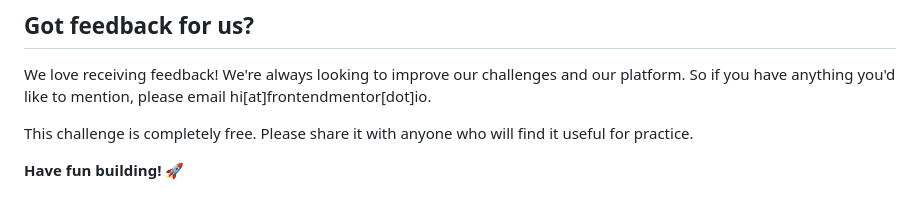
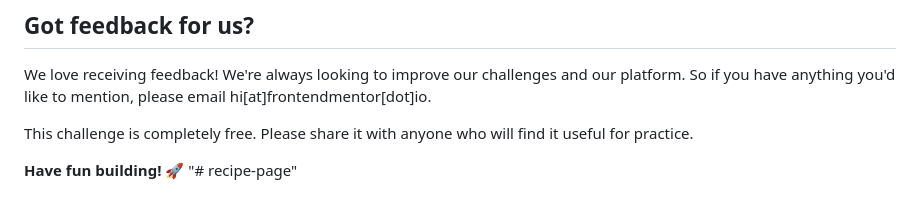
Before and after one commit to andersongeng/recipe-page, a Markdown page: README.md, the part around the change. Drawn GitHub-style.

```diff
--- a/README.md
+++ b/README.md
@@ -87,3 +87,4 @@ We love receiving feedback! We're always looking to improve our challenges and o
 This challenge is completely free. Please share it with anyone who will find it useful for practice.
 
 **Have fun building!** 🚀
+"# recipe-page"
```
